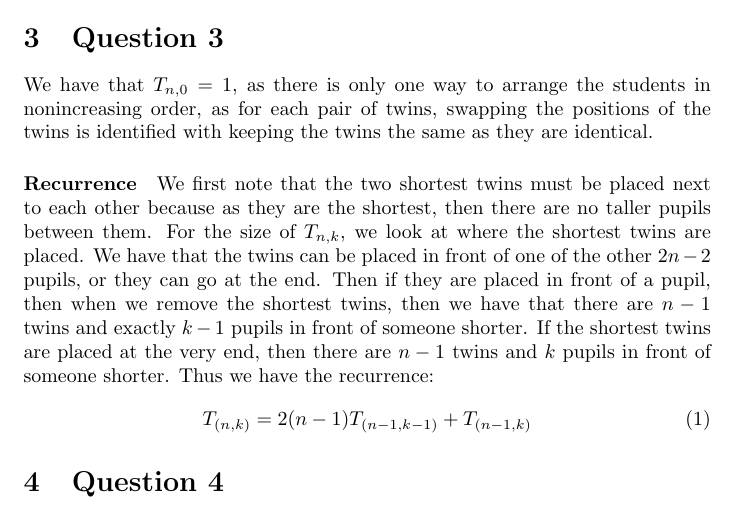
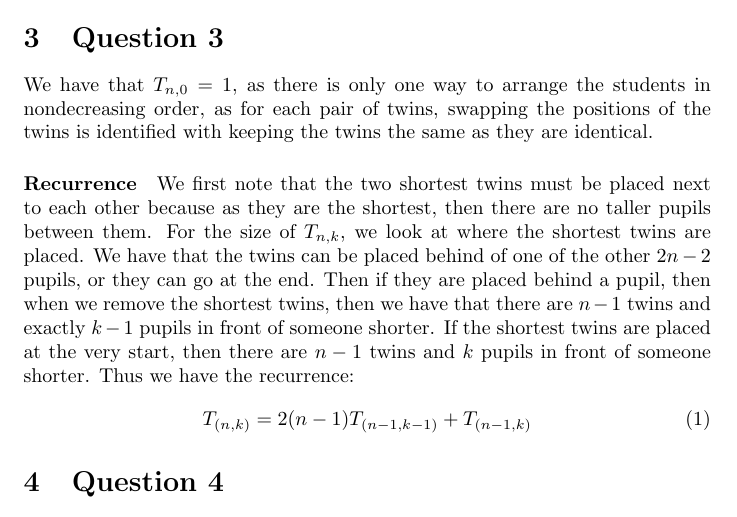
Before and after one commit to ErickLuu/Honours-Project-Notes, a LaTeX problem sheet (Notes/Combinatorics/Assignment 1/Assignment 1.tex): part of page 2 of 2, cut so that both start at the same text. Compiled offline with pdfLaTeX.

Commit message:
Fixed ass 1 part 3

```diff
--- a/Notes/Combinatorics/Assignment 1/Assignment 1.tex
+++ b/Notes/Combinatorics/Assignment 1/Assignment 1.tex
@@ -26,10 +26,10 @@ To show injectivity, consider if $\phi([a_1, a_2, ... a_k]) = \phi([b_1, b_2, ..
 To show surjectivity, consider any sequence $[w_1, w_2, ... w_k]\in W_n$. Then the sequence $[w_1, w_2 + 1, w_3 + 2, ..., w_k + k - 1]$ is in $S_n$ as if $w_i \leq w_{i + 1}$, then $w_{i} + (i - 1) < w_i + (i)$, and $\phi([w_1, w_2 + 1, w_3 + 2, ..., w_k + k - 1]) = [w_1, w_2, ... w_k]$ . Therefore, $|S_{n + k - 1}| = |W_n|$ by this bijection.
 \section{Question 2}
 \section{Question 3}
-We have that $T_{n, 0} = 1$, as there is only one way to arrange the students in nonincreasing order, as for each pair of twins, swapping the positions of the twins is identified with keeping the twins the same as they are identical.
+We have that $T_{n, 0} = 1$, as there is only one way to arrange the students in nondecreasing order, as for each pair of twins, swapping the positions of the twins is identified with keeping the twins the same as they are identical.
 \paragraph{Recurrence}
 We first note that the two shortest twins must be placed next to each other because as they are the shortest, then there are no taller pupils between them.
-For the size of $T_{n, k}$, we look at where the shortest twins are placed. We have that the twins can be placed in front of one of the other $2n - 2$ pupils, or they can go at the end. Then if they are placed in front of a pupil, then when we remove the shortest twins, then we have that there are $n-1$ twins and exactly $k-1$ pupils in front of someone shorter. If the shortest twins are placed at the very end, then there are $n-1$ twins and $k$ pupils in front of someone shorter. Thus we have the recurrence:
+For the size of $T_{n, k}$, we look at where the shortest twins are placed. We have that the twins can be placed behind of one of the other $2n - 2$ pupils, or they can go at the end. Then if they are placed behind a pupil, then when we remove the shortest twins, then we have that there are $n-1$ twins and exactly $k-1$ pupils in front of someone shorter. If the shortest twins are placed at the very start, then there are $n-1$ twins and $k$ pupils in front of someone shorter. Thus we have the recurrence:
 \begin{equation}
 	T_{(n, k)} = 2(n-1) T_{(n-1, k-1)} + T_{(n-1, k)}
 \end{equation}
```
